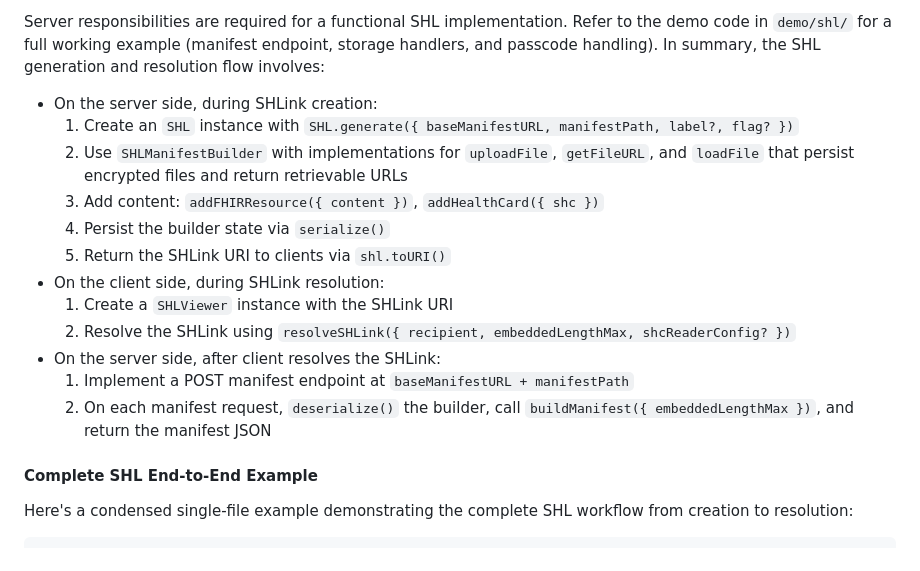
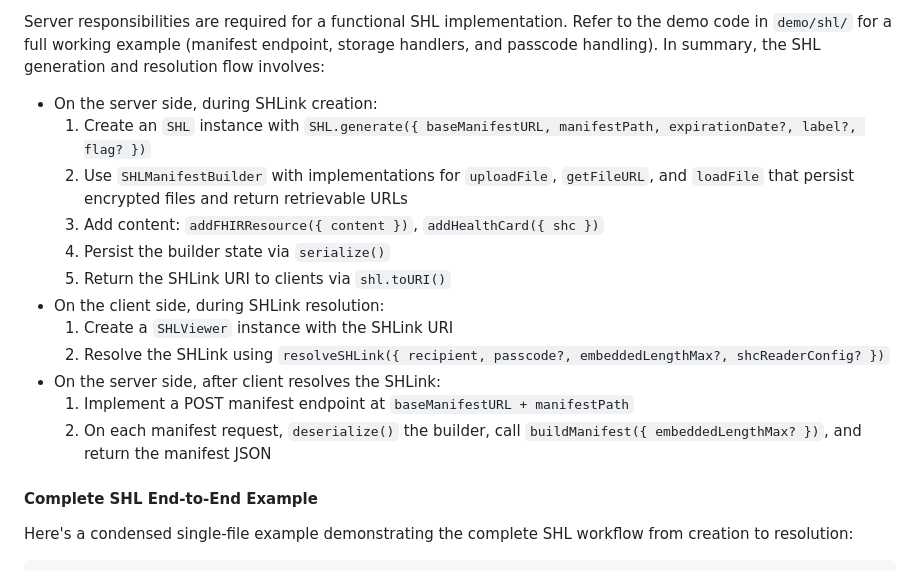
Before and after one commit to vintasoftware/kill-the-clipboard, a Markdown page: README.md, the part around the change. GitHub-like rendering.

Commit message:
Fix signatures in SHLink creation tutorial

```diff
--- a/README.md
+++ b/README.md
@@ -153,17 +153,17 @@ SHLinks enable encrypted, link-based sharing of health information. The flow inv
 Server responsibilities are required for a functional SHL implementation. Refer to the demo code in `demo/shl/` for a full working example (manifest endpoint, storage handlers, and passcode handling). In summary, the SHL generation and resolution flow involves:
 
 - On the server side, during SHLink creation:
-    1. Create an `SHL` instance with `SHL.generate({ baseManifestURL, manifestPath, label?, flag? })`
+    1. Create an `SHL` instance with `SHL.generate({ baseManifestURL, manifestPath, expirationDate?, label?, flag? })`
     2. Use `SHLManifestBuilder` with implementations for `uploadFile`, `getFileURL`, and `loadFile` that persist encrypted files and return retrievable URLs
     3. Add content: `addFHIRResource({ content })`, `addHealthCard({ shc })`
     4. Persist the builder state via `serialize()`
     5. Return the SHLink URI to clients via `shl.toURI()`
 - On the client side, during SHLink resolution:
     1. Create a `SHLViewer` instance with the SHLink URI
-    2. Resolve the SHLink using `resolveSHLink({ recipient, embeddedLengthMax, shcReaderConfig? })`
+    2. Resolve the SHLink using `resolveSHLink({ recipient, passcode?, embeddedLengthMax?, shcReaderConfig? })`
 - On the server side, after client resolves the SHLink:
     1. Implement a POST manifest endpoint at `baseManifestURL + manifestPath`
-    2. On each manifest request, `deserialize()` the builder, call `buildManifest({ embeddedLengthMax })`, and return the manifest JSON
+    2. On each manifest request, `deserialize()` the builder, call `buildManifest({ embeddedLengthMax? })`, and return the manifest JSON
 
 #### Complete SHL End-to-End Example
 
```
